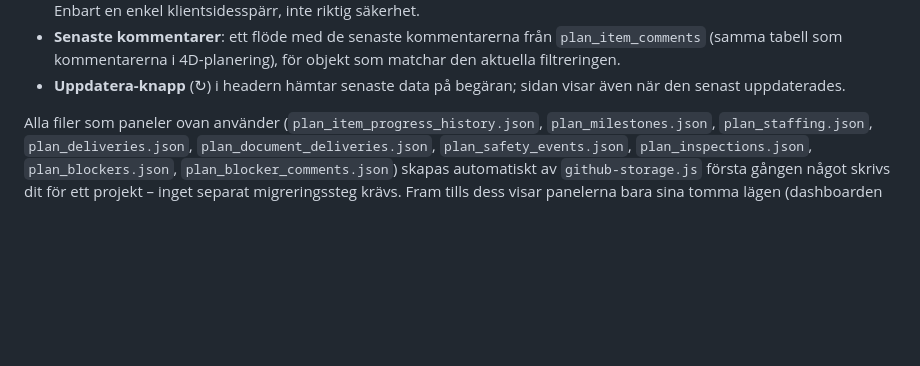
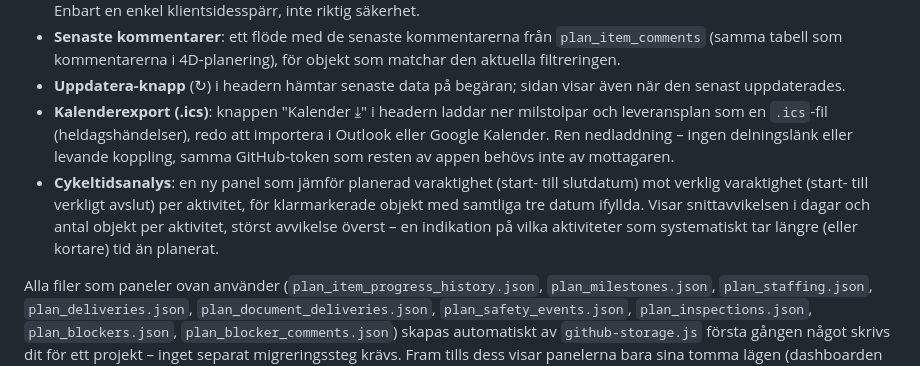
Before and after one commit to vfalk-NCC/4D-dashboard, a Markdown page: README.md, the part around the change. Rendered like a GitHub page; blank space fills up the shorter version.

Commit message:
Uppdatera README med kalenderexport och cykeltidsanalys

```diff
--- a/README.md
+++ b/README.md
@@ -69,6 +69,17 @@ gör" nedan för detaljer. Bygger på **Trimble Connect Workspace API**
   för objekt som matchar den aktuella filtreringen.
 - **Uppdatera-knapp** (↻) i headern hämtar senaste data på begäran; sidan
   visar även när den senast uppdaterades.
+- **Kalenderexport (.ics)**: knappen "Kalender ⤓" i headern laddar ner
+  milstolpar och leveransplan som en `.ics`-fil (heldagshändelser), redo
+  att importera i Outlook eller Google Kalender. Ren nedladdning – ingen
+  delningslänk eller levande koppling, samma GitHub-token som resten av
+  appen behövs inte av mottagaren.
+- **Cykeltidsanalys**: en ny panel som jämför planerad varaktighet
+  (start- till slutdatum) mot verklig varaktighet (start- till verkligt
+  avslut) per aktivitet, för klarmarkerade objekt med samtliga tre datum
+  ifyllda. Visar snittavvikelsen i dagar och antal objekt per aktivitet,
+  störst avvikelse överst – en indikation på vilka aktiviteter som
+  systematiskt tar längre (eller kortare) tid än planerat.
 
 Alla filer som paneler ovan använder (`plan_item_progress_history.json`,
 `plan_milestones.json`, `plan_staffing.json`, `plan_deliveries.json`,
```
